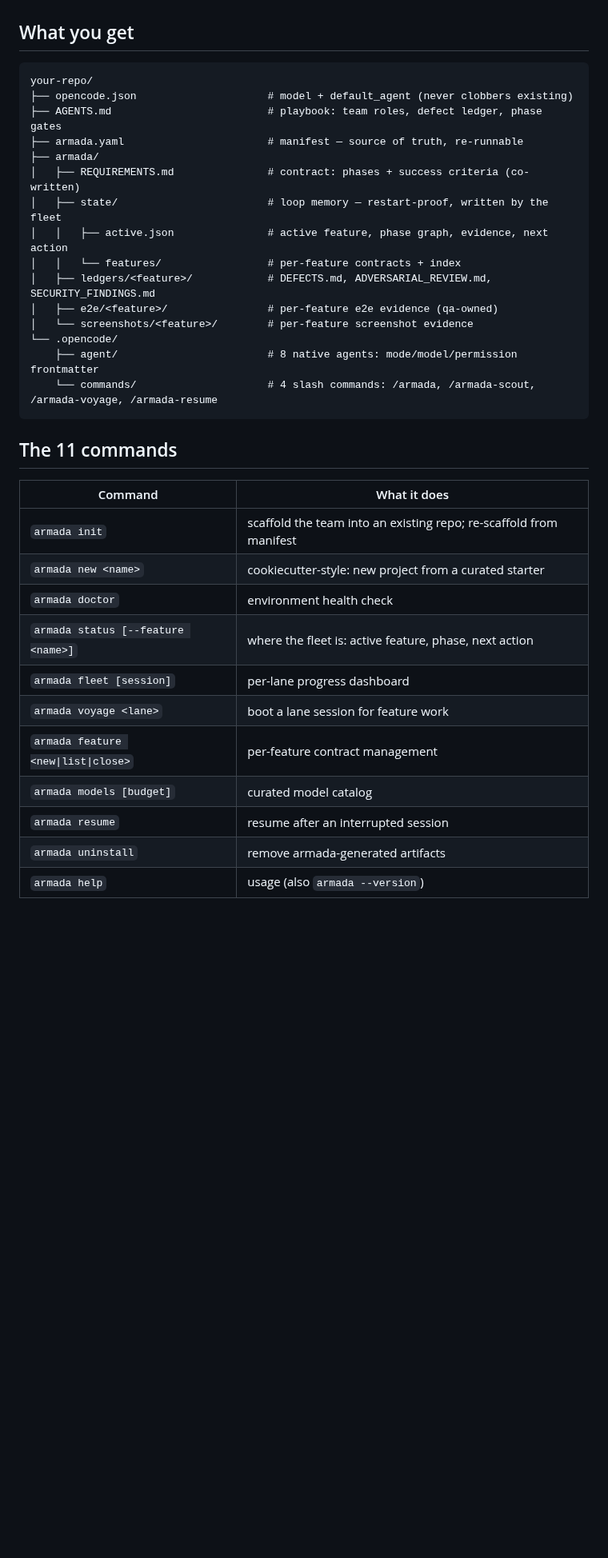
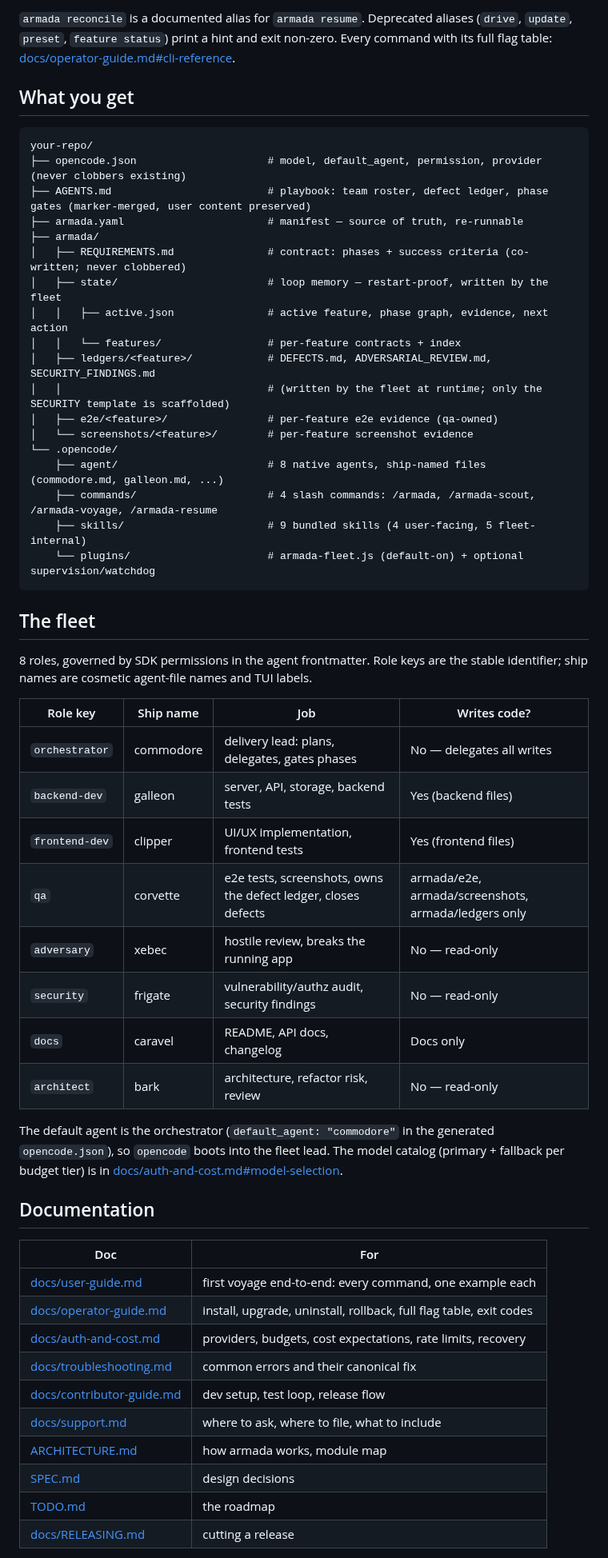
Before and after one commit to rafmacalaba/armada, a Markdown page: README.md, the part around one of its changes. Shown at 80% size. Drawn GitHub-style; blank space fills up the shorter version.

````diff
--- a/README.md
+++ b/README.md
@@ -19,37 +76,62 @@ Existing repo: `npx opencode-armada init`, then `opencode`. Verify the harness w
+`armada reconcile` is a documented alias for `armada resume`. Deprecated aliases (`drive`,
+`update`, `preset`, `feature status`) print a hint and exit non-zero. Every command with its
+full flag table: [docs/operator-guide.md#cli-reference](./docs/operator-guide.md#cli-reference).
 
 ## What you get
 
 ```
 your-repo/
-├── opencode.json                     # model + default_agent (never clobbers existing)
-├── AGENTS.md                         # playbook: team roles, defect ledger, phase gates
+├── opencode.json                     # model, default_agent, permission, provider (never clobbers existing)
+├── AGENTS.md                         # playbook: team roster, defect ledger, phase gates (marker-merged, user content preserved)
 ├── armada.yaml                       # manifest — source of truth, re-runnable
 ├── armada/
-│   ├── REQUIREMENTS.md               # contract: phases + success criteria (co-written)
+│   ├── REQUIREMENTS.md               # contract: phases + success criteria (co-written; never clobbered)
 │   ├── state/                        # loop memory — restart-proof, written by the fleet
 │   │   ├── active.json               # active feature, phase graph, evidence, next action
 │   │   └── features/                 # per-feature contracts + index
 │   ├── ledgers/<feature>/            # DEFECTS.md, ADVERSARIAL_REVIEW.md, SECURITY_FINDINGS.md
+│   │                                 # (written by the fleet at runtime; only the SECURITY template is scaffolded)
 │   ├── e2e/<feature>/                # per-feature e2e evidence (qa-owned)
 │   └── screenshots/<feature>/        # per-feature screenshot evidence
 └── .opencode/
-    ├── agent/                        # 8 native agents: mode/model/permission frontmatter
-    └── commands/                     # 4 slash commands: /armada, /armada-scout, /armada-voyage, /armada-resume
+    ├── agent/                        # 8 native agents, ship-named files (commodore.md, galleon.md, ...)
+    ├── commands/                     # 4 slash commands: /armada, /armada-scout, /armada-voyage, /armada-resume
+    ├── skills/                       # 9 bundled skills (4 user-facing, 5 fleet-internal)
+    └── plugins/                      # armada-fleet.js (default-on) + optional supervision/watchdog
 ```
 
-## The 11 commands
+## The fleet
 
-| Command | What it does |
+8 roles, governed by SDK permissions in the agent frontmatter. Role keys are the stable
+identifier; ship names are cosmetic agent-file names and TUI labels.
+
+| Role key | Ship name | Job | Writes code? |
+|---|---|---|---|
+| `orchestrator` | commodore | delivery lead: plans, delegates, gates phases | No — delegates all writes |
+| `backend-dev` | galleon | server, API, storage, backend tests | Yes (backend files) |
+| `frontend-dev` | clipper | UI/UX implementation, frontend tests | Yes (frontend files) |
+| `qa` | corvette | e2e tests, screenshots, owns the defect ledger, closes defects | armada/e2e, armada/screenshots, armada/ledgers only |
+| `adversary` | xebec | hostile review, breaks the running app | No — read-only |
+| `security` | frigate | vulnerability/authz audit, security findings | No — read-only |
+| `docs` | caravel | README, API docs, changelog | Docs only |
+| `architect` | bark | architecture, refactor risk, review | No — read-only |
+
+The default agent is the orchestrator (`default_agent: "commodore"` in the generated
+`opencode.json`), so `opencode` boots into the fleet lead. The model catalog (primary +
+fallback per budget tier) is in [docs/auth-and-cost.md#model-selection](./docs/auth-and-cost.md#model-selection).
+
+## Documentation
+
+| Doc | For |
 |---|---|
-| `armada init` | scaffold the team into an existing repo; re-scaffold from manifest |
-| `armada new <name>` | cookiecutter-style: new project from a curated starter |
-| `armada doctor` | environment health check |
-| `armada status [--feature <name>]` | where the fleet is: active feature, phase, next action |
-| `armada fleet [session]` | per-lane progress dashboard |
-| `armada voyage <lane>` | boot a lane session for feature work |
-| `armada feature <new\|list\|close>` | per-feature contract management |
-| `armada models [budget]` | curated model catalog |
-| `armada resume` | resume after an interrupted session |
-| `armada uninstall` | remove armada-generated artifacts |
-| `armada help` | usage (also `armada --version`) |
+| [docs/user-guide.md](./docs/user-guide.md) | first voyage end-to-end: every command, one example each |
+| [docs/operator-guide.md](./docs/operator-guide.md) | install, upgrade, uninstall, rollback, full flag table, exit codes |
+| [docs/auth-and-cost.md](./docs/auth-and-cost.md) | providers, budgets, cost expectations, rate limits, recovery |
+| [docs/troubleshooting.md](./docs/troubleshooting.md) | common errors and their canonical fix |
+| [docs/contributor-guide.md](./docs/contributor-guide.md) | dev setup, test loop, release flow |
+| [docs/support.md](./docs/support.md) | where to ask, where to file, what to include |
+| [ARCHITECTURE.md](./ARCHITECTURE.md) | how armada works, module map |
+| [SPEC.md](./SPEC.md) | design decisions |
+| [TODO.md](./TODO.md) | the roadmap |
+| [docs/RELEASING.md](./docs/RELEASING.md) | cutting a release |
 
````
Also changed, not shown: other parts of README.md (+74 -23 lines).
